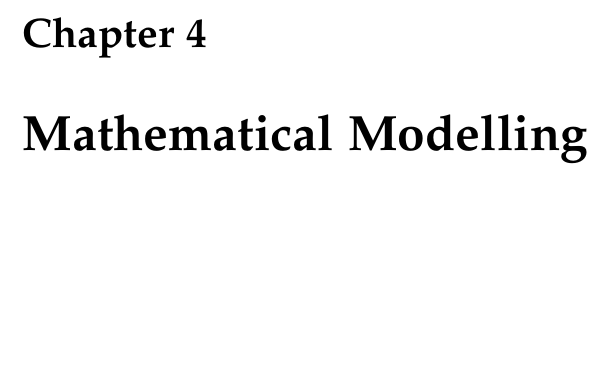
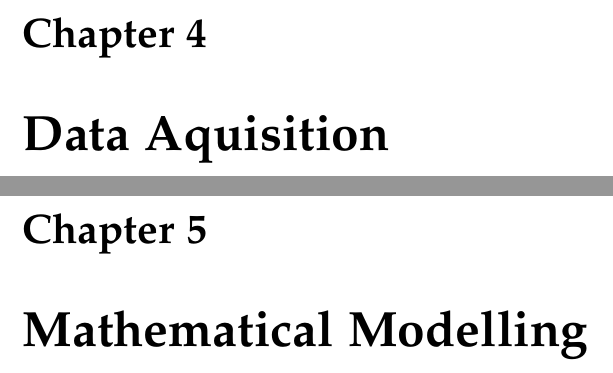
Before and after one commit to BlackAndWhiteSnaable/P4---Control-of-a-Three-Pump-System, a LaTeX thesis (Report/P4.tex, which reads Report/sections/content/11dataAquisition.tex): part of page 16 of 30 before the commit and two parts of pages 16 and 18 of 32 after it, the two joined at a grey line, cut so that both start at the same text, the shorter picture padded with empty space. Compiled offline with pdfLaTeX.

Commit message:
added section in report, didn't write anything yet

```diff
--- /dev/null
+++ b/Report/sections/content/11dataAquisition.tex
@@ -0,0 +1 @@
+\chapter{Data Aquisition}\label{ch:dataAq}
```
Also changed, not shown: Report/P4.tex (+1 -0 lines).
